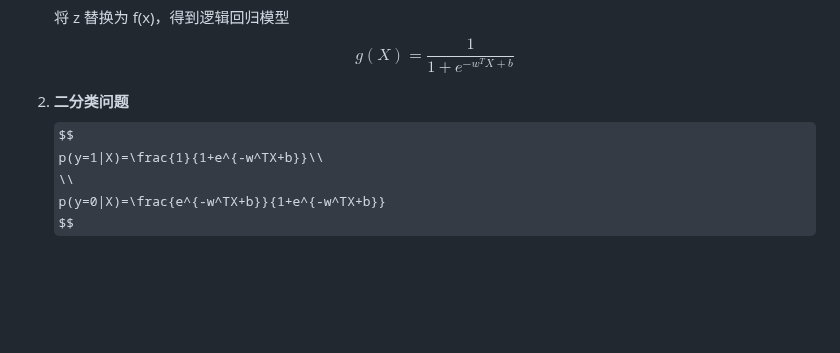
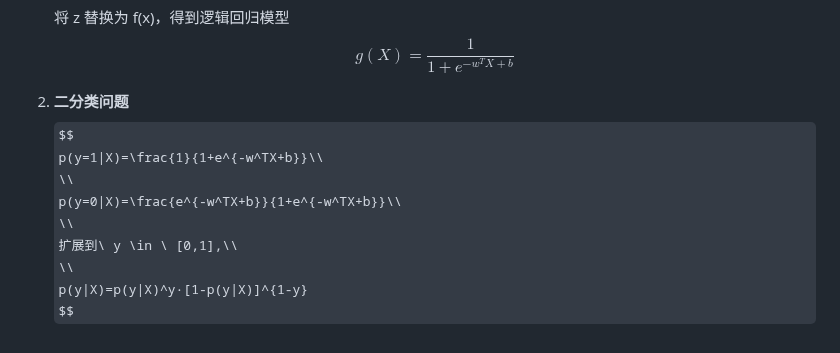
Before and after one commit to Dreamfall-glitch/study-materials, a Markdown page: LLM/深度学习入门.md, the part around the change. GitHub-like rendering; some formulas as TeX source; blank space fills up the shorter version.

Commit message:
vault backup: 2026-05-14 19:15:46

```diff
--- a/LLM/深度学习入门.md
+++ b/LLM/深度学习入门.md
@@ -177,5 +177,9 @@ $$
    $$
    p(y=1|X)=\frac{1}{1+e^{-w^TX+b}}\\
    \\
-   p(y=0|X)=\frac{e^{-w^TX+b}}{1+e^{-w^TX+b}}
+   p(y=0|X)=\frac{e^{-w^TX+b}}{1+e^{-w^TX+b}}\\
+   \\
+   扩展到\ y \in \ [0,1],\\
+   \\
+   p(y|X)=p(y|X)^y·[1-p(y|X)]^{1-y}
    $$
```
